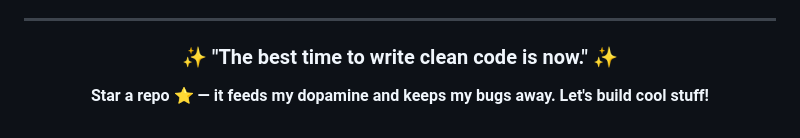
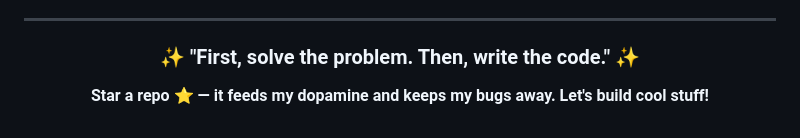
Before and after one commit to UttamUpadhyay/UttamUpadhyay, a Markdown page: README.md, the part around the change. Drawn GitHub-style.

Commit message:
Update daily quote

```diff
--- a/README.md
+++ b/README.md
@@ -89,7 +89,7 @@ I believe in continuous learning and growth. My repositories showcase my progres
 
 <div align="center">
 
-### ✨ "The best time to write clean code is now." ✨
+### ✨ "First, solve the problem. Then, write the code." ✨
 
 **Star a repo ⭐ — it feeds my dopamine and keeps my bugs away. Let's build cool stuff!**
 
```
